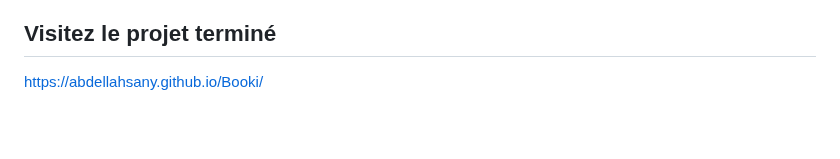
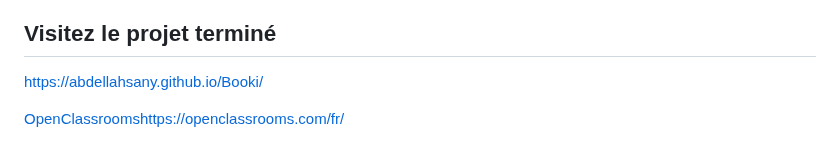
Before and after one commit to abdellahsany/Booki, a Markdown page: README.md, the part around the change. Drawn GitHub-style; blank space fills up the shorter version.

```diff
--- a/README.md
+++ b/README.md
@@ -30,3 +30,5 @@ préprocesseur CSS (type Sass ou Less) ne doit être utilisé. Il est important
 
 ## Visitez le projet terminé
 https://abdellahsany.github.io/Booki/
+
+[OpenClassrooms](https://openclassrooms.com/fr/)https://openclassrooms.com/fr/
```
